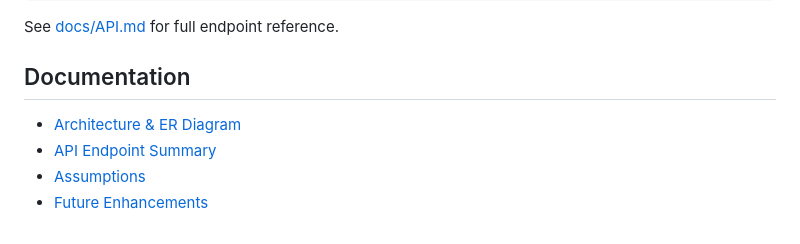
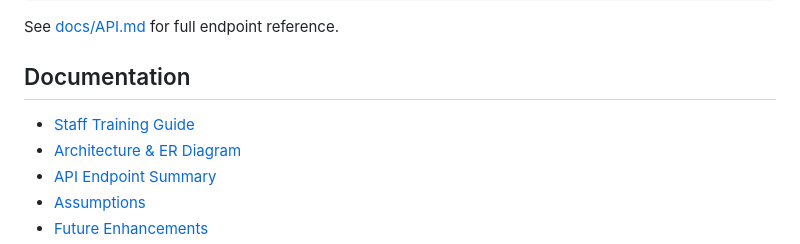
Before and after one commit to ramdeals0/ProductCount, a Markdown page: README.md, the part around the change. Rendered like a GitHub page.

```diff
--- a/README.md
+++ b/README.md
@@ -208,6 +208,7 @@ See [docs/API.md](docs/API.md) for full endpoint reference.
 
 ## Documentation
 
+- [Staff Training Guide](docs/TRAINING.md)
 - [Architecture & ER Diagram](docs/ARCHITECTURE.md)
 - [API Endpoint Summary](docs/API.md)
 - [Assumptions](docs/ASSUMPTIONS.md)
```
Also changed, not shown: docs/TRAINING.md (added, +378 -0 lines).
